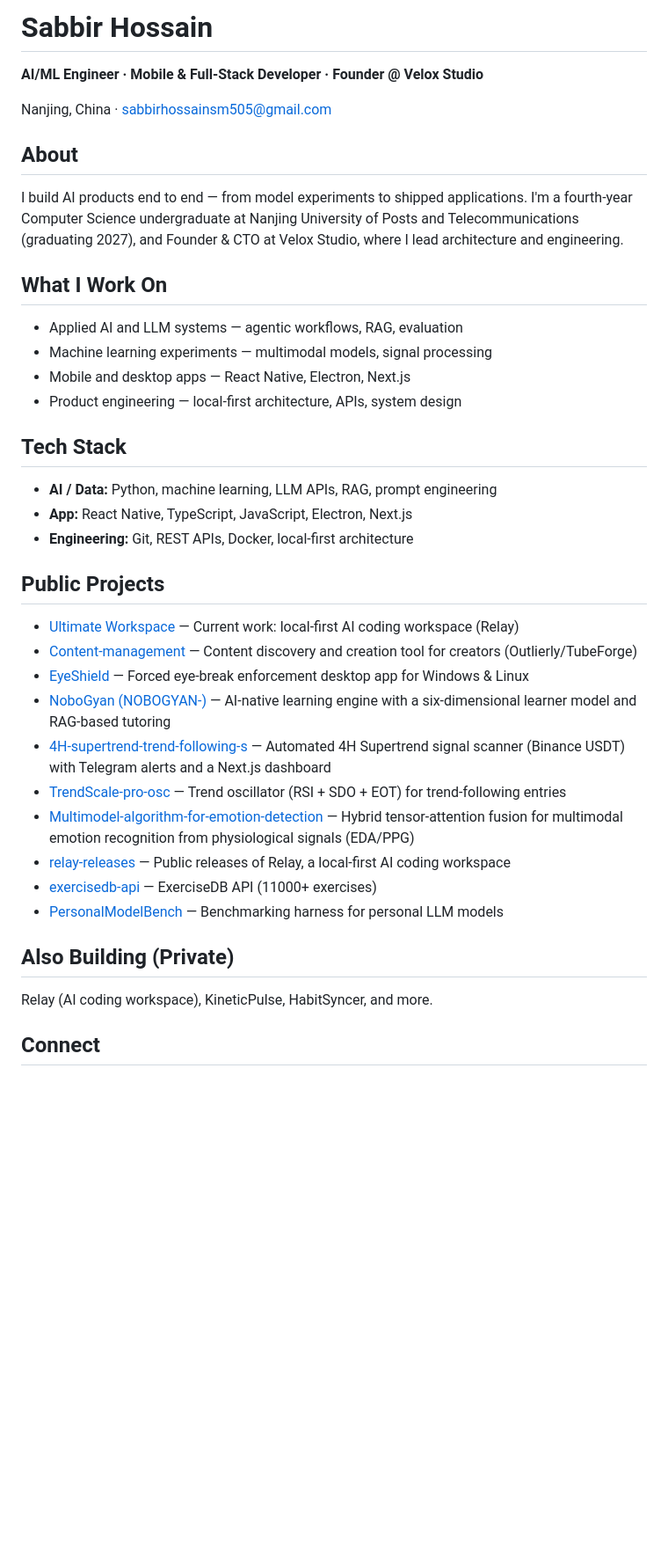
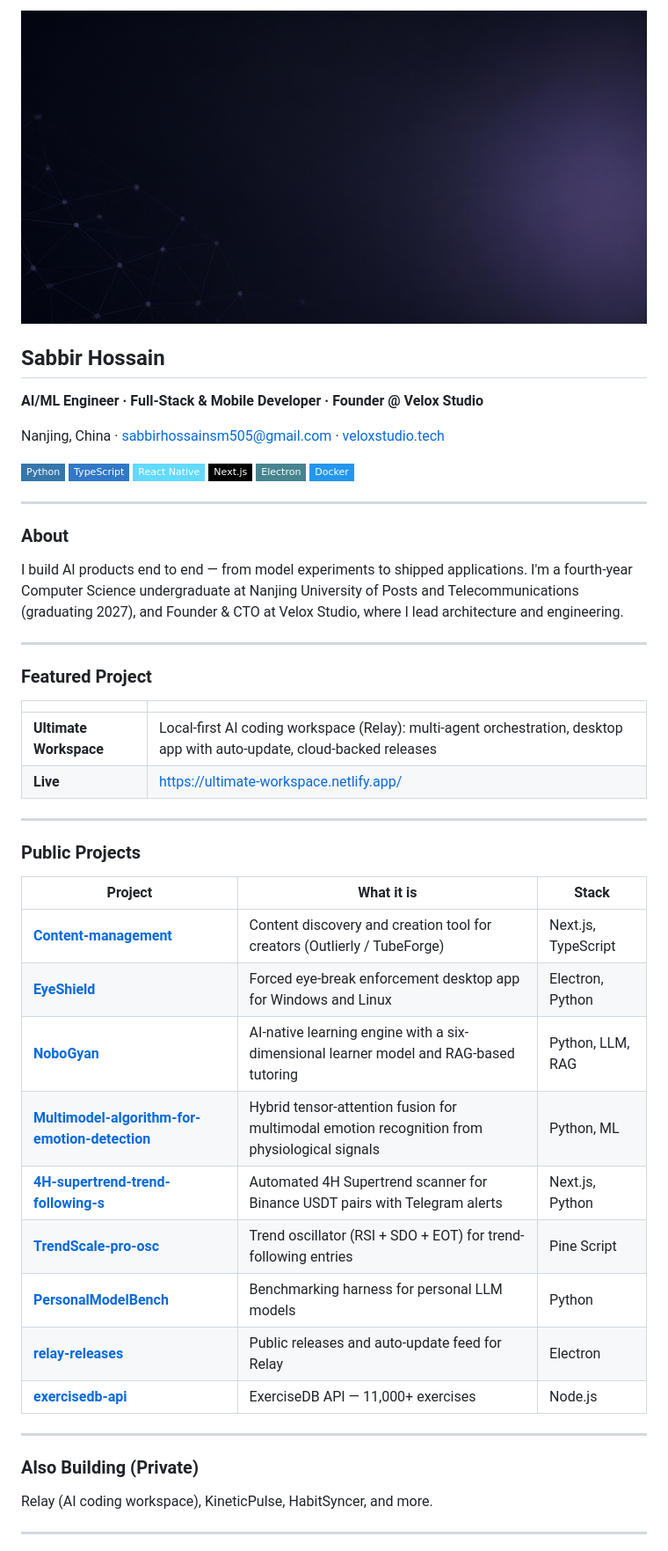
Before and after one commit to Sabbir505/Sabbir505, a Markdown page: README.md, the part around the change printed below. Shown: that part at 88% size. Drawn GitHub-style; pictures changed too: assets/banner.png (added); badges without logos; blank space fills up the shorter version.

Commit message:
Add profile banner and restructure README with visual layout

```diff
--- a/README.md
+++ b/README.md
@@ -1,42 +1,54 @@
-# Sabbir Hossain
+<img src="assets/banner.png" alt="Sabbir Hossain — AI/ML Engineer, Founder @ Velox Studio" width="100%" />
 
-**AI/ML Engineer · Mobile & Full-Stack Developer · Founder @ Velox Studio**
+## Sabbir Hossain
 
-Nanjing, China · sabbirhossainsm505@gmail.com
+**AI/ML Engineer · Full-Stack & Mobile Developer · Founder @ Velox Studio**
 
-## About
+Nanjing, China · [sabbirhossainsm505@gmail.com](mailto:sabbirhossainsm505@gmail.com) · [veloxstudio.tech](https://veloxstudio.tech)
+
+![Python](https://img.shields.io/badge/Python-3776AB?style=flat-square&logo=python&logoColor=white)
+![TypeScript](https://img.shields.io/badge/TypeScript-3178C6?style=flat-square&logo=typescript&logoColor=white)
+![React Native](https://img.shields.io/badge/React_Native-61DAFB?style=flat-square&logo=react&logoColor=black)
+![Next.js](https://img.shields.io/badge/Next.js-000000?style=flat-square&logo=nextdotjs&logoColor=white)
+![Electron](https://img.shields.io/badge/Electron-47848F?style=flat-square&logo=electron&logoColor=white)
+![Docker](https://img.shields.io/badge/Docker-2496ED?style=flat-square&logo=docker&logoColor=white)
+
+---
+
+### About
 
 I build AI products end to end — from model experiments to shipped applications. I'm a fourth-year Computer Science undergraduate at Nanjing University of Posts and Telecommunications (graduating 2027), and Founder & CTO at Velox Studio, where I lead architecture and engineering.
 
-## What I Work On
+---
 
-- Applied AI and LLM systems — agentic workflows, RAG, evaluation
-- Machine learning experiments — multimodal models, signal processing
-- Mobile and desktop apps — React Native, Electron, Next.js
-- Product engineering — local-first architecture, APIs, system design
+### Featured Project
 
-## Tech Stack
+| | |
+|---|---|
+| **Ultimate Workspace** | Local-first AI coding workspace (Relay): multi-agent orchestration, desktop app with auto-update, cloud-backed releases |
+| **Live** | https://ultimate-workspace.netlify.app/ |
 
-- **AI / Data:** Python, machine learning, LLM APIs, RAG, prompt engineering
-- **App:** React Native, TypeScript, JavaScript, Electron, Next.js
-- **Engineering:** Git, REST APIs, Docker, local-first architecture
+---
 
-## Public Projects
+### Public Projects
 
-- [Ultimate Workspace](https://ultimate-workspace.netlify.app/) — Current work: local-first AI coding workspace (Relay)
-- [Content-management](https://github.com/Sabbir505/Content-management) — Content discovery and creation tool for creators (Outlierly/TubeForge)
-- [EyeShield](https://github.com/Sabbir505/EyeShield) — Forced eye-break enforcement desktop app for Windows & Linux
-- [NoboGyan (NOBOGYAN-)](https://github.com/Sabbir505/NOBOGYAN-) — AI-native learning engine with a six-dimensional learner model and RAG-based tutoring
-- [4H-supertrend-trend-following-s](https://github.com/Sabbir505/4H-supertrend-trend-following-s) — Automated 4H Supertrend signal scanner (Binance USDT) with Telegram alerts and a Next.js dashboard
-- [TrendScale-pro-osc](https://github.com/Sabbir505/TrendScale-pro-osc) — Trend oscillator (RSI + SDO + EOT) for trend-following entries
-- [Multimodel-algorithm-for-emotion-detection](https://github.com/Sabbir505/Multimodel-algorithm-for-emotion-detection) — Hybrid tensor-attention fusion for multimodal emotion recognition from physiological signals (EDA/PPG)
-- [relay-releases](https://github.com/Sabbir505/relay-releases) — Public releases of Relay, a local-first AI coding workspace
-- [exercisedb-api](https://github.com/Sabbir505/exercisedb-api) — ExerciseDB API (11000+ exercises)
-- [PersonalModelBench](https://github.com/Sabbir505/PersonalModelBench) — Benchmarking harness for personal LLM models
+| Project | What it is | Stack |
+| --- | --- | --- |
+| **[Content-management](https://github.com/Sabbir505/Content-management)** | Content discovery and creation tool for creators (Outlierly / TubeForge) | Next.js, TypeScript |
+| **[EyeShield](https://github.com/Sabbir505/EyeShield)** | Forced eye-break enforcement desktop app for Windows and Linux | Electron, Python |
+| **[NoboGyan](https://github.com/Sabbir505/NOBOGYAN-)** | AI-native learning engine with a six-dimensional learner model and RAG-based tutoring | Python, LLM, RAG |
+| **[Multimodel-algorithm-for-emotion-detection](https://github.com/Sabbir505/Multimodel-algorithm-for-emotion-detection)** | Hybrid tensor-attention fusion for multimodal emotion recognition from physiological signals | Python, ML |
+| **[4H-supertrend-trend-following-s](https://github.com/Sabbir505/4H-supertrend-trend-following-s)** | Automated 4H Supertrend scanner for Binance USDT pairs with Telegram alerts | Next.js, Python |
+| **[TrendScale-pro-osc](https://github.com/Sabbir505/TrendScale-pro-osc)** | Trend oscillator (RSI + SDO + EOT) for trend-following entries | Pine Script |
+| **[PersonalModelBench](https://github.com/Sabbir505/PersonalModelBench)** | Benchmarking harness for personal LLM models | Python |
+| **[relay-releases](https://github.com/Sabbir505/relay-releases)** | Public releases and auto-update feed for Relay | Electron |
+| **[exercisedb-api](https://github.com/Sabbir505/exercisedb-api)** | ExerciseDB API — 11,000+ exercises | Node.js |
 
-## Also Building (Private)
+---
+
+### Also Building (Private)
 
 Relay (AI coding workspace), KineticPulse, HabitSyncer, and more.
 
-## Connect
+---
 
```
Also changed, not shown: other parts of README.md (+3 -2 lines).
